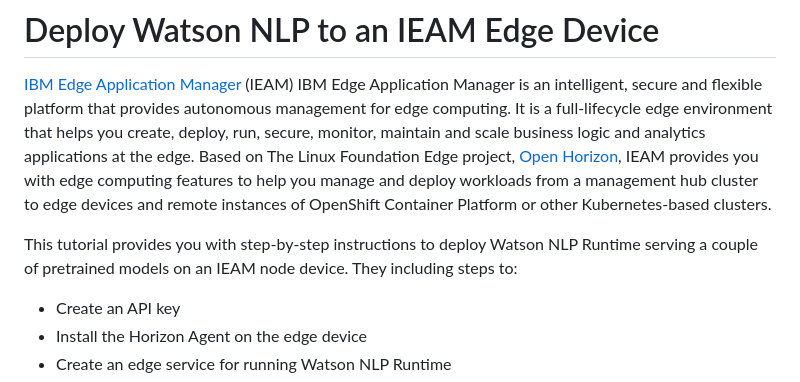
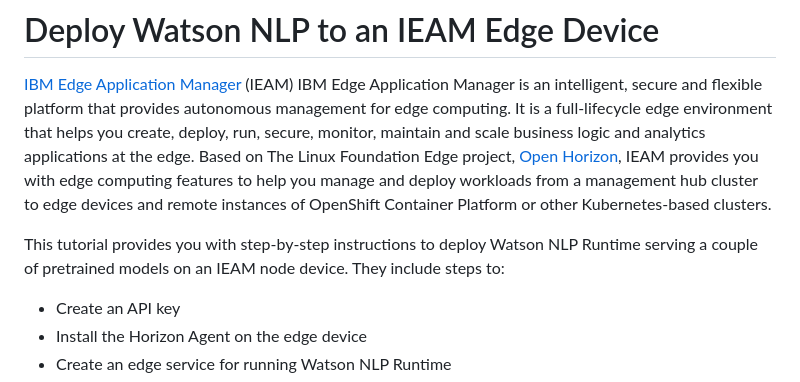
Before and after one commit to ibm-ecosystem-engineering/Watson-NLP, a Markdown page: MLOps/Deploy-to-IEAM/README.md, the part around the change. GitHub-like rendering.

```diff
--- a/MLOps/Deploy-to-IEAM/README.md
+++ b/MLOps/Deploy-to-IEAM/README.md
@@ -2,7 +2,7 @@
 
 [IBM Edge Application Manager](https://www.ibm.com/cloud/edge-application-manager) (IEAM) IBM Edge Application Manager is an intelligent, secure and flexible platform that provides autonomous management for edge computing. It is a full-lifecycle edge environment that helps you create, deploy, run, secure, monitor, maintain and scale business logic and analytics applications at the edge. Based on The Linux Foundation Edge project, [Open Horizon](https://www.lfedge.org/projects/openhorizon/), IEAM provides you with edge computing features to help you manage and deploy workloads from a management hub cluster to edge devices and remote instances of OpenShift Container Platform or other Kubernetes-based clusters.
 
-This tutorial provides you with step-by-step instructions to deploy Watson NLP Runtime serving a couple of pretrained models on an IEAM node device. They including steps to:
+This tutorial provides you with step-by-step instructions to deploy Watson NLP Runtime serving a couple of pretrained models on an IEAM node device. They include steps to:
 - Create an API key
 - Install the Horizon Agent on the edge device
 - Create an edge service for running Watson NLP Runtime
```
